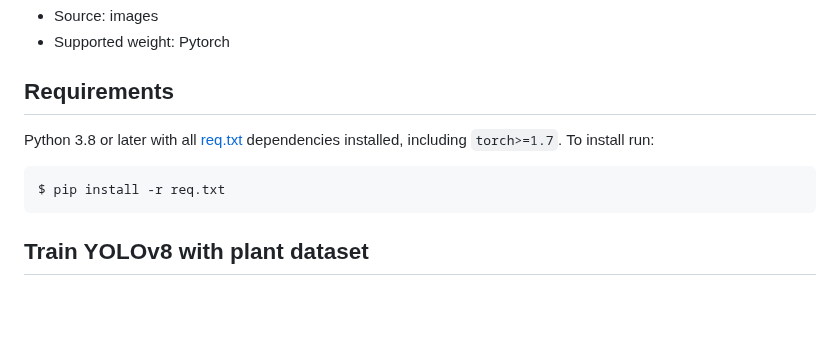
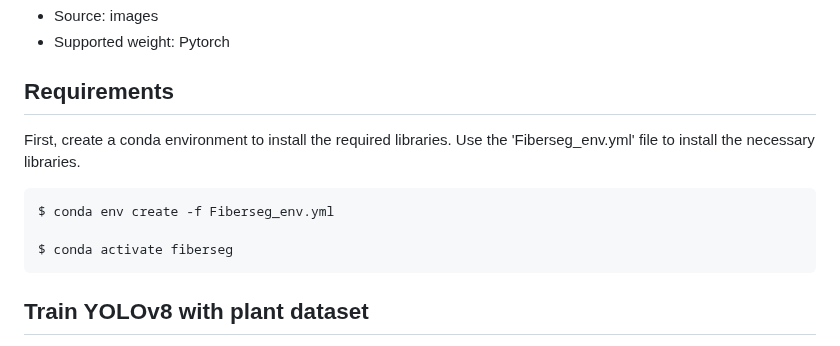
Before and after one commit to sqbqamar/fiberseg, a Markdown page: README.md, the part around the change. Rendered like a GitHub page; blank space fills up the shorter version.

````diff
--- a/README.md
+++ b/README.md
@@ -5,11 +5,11 @@ This code is based on the YOLOv8 from Ultralytics and it has all the functionali
 - Supported weight: Pytorch
 
 ## Requirements
+First, create a conda environment to install the required libraries. Use the 'Fiberseg_env.yml' file to install the necessary libraries.
+```bash
+$ conda env create -f Fiberseg_env.yml
 
-Python 3.8 or later with all [req.txt](req.txt) dependencies installed, including `torch>=1.7`. To install run:
-
-```bash
-$ pip install -r req.txt
+$ conda activate fiberseg
 ```
 ## Train YOLOv8 with plant dataset
 Just open the Train_custom_data.ipynb file on Google Colab or the local system and follow the instructions as written in the file.
````
